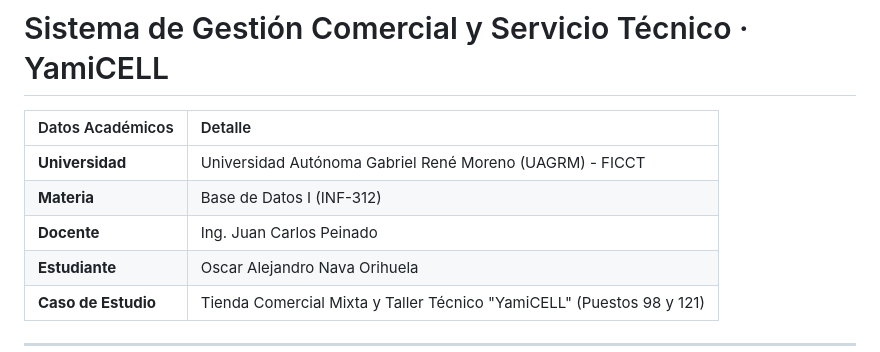
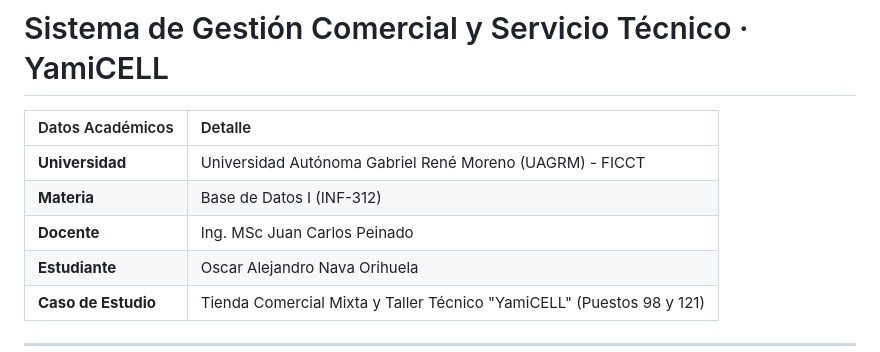
Before and after one commit to Noxy-bit/Proyecto_YamiCELL_BD1, a Markdown page: README.md, the part around the change. Drawn GitHub-style.

Commit message:
Update instructor title in README

```diff
--- a/README.md
+++ b/README.md
@@ -4,7 +4,7 @@
 | :--- | :--- |
 | **Universidad** | Universidad Autónoma Gabriel René Moreno (UAGRM) - FICCT |
 | **Materia** | Base de Datos I (INF-312) |
-| **Docente** | Ing. Juan Carlos Peinado |
+| **Docente** | Ing. MSc Juan Carlos Peinado |
 | **Estudiante** | Oscar Alejandro Nava Orihuela |
 | **Caso de Estudio** | Tienda Comercial Mixta y Taller Técnico "YamiCELL" (Puestos 98 y 121) |
 
```
